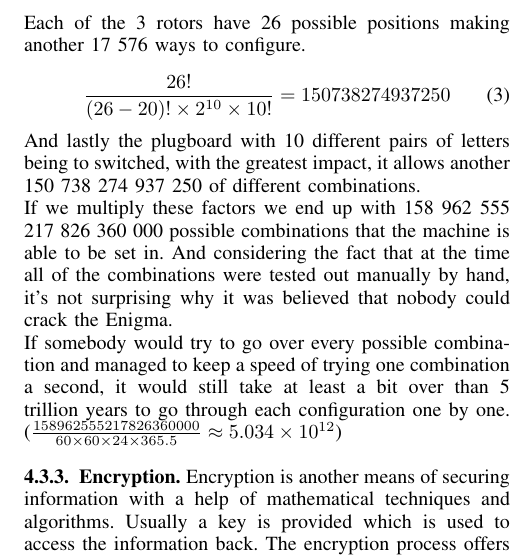
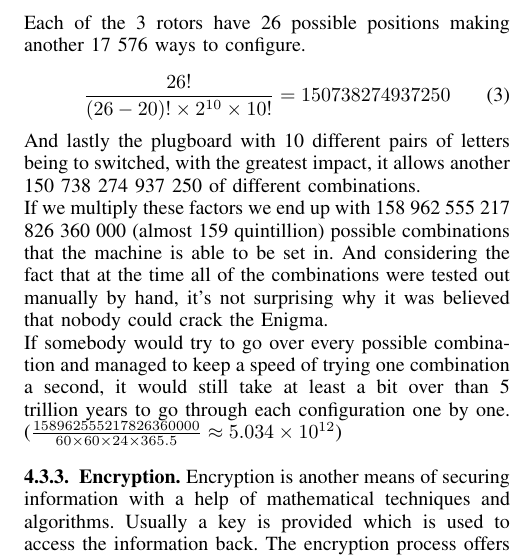
Before and after one commit to Adel-Dedic/bics-bsp-2021-s1-Dedic-Adel-overleaf-project, a LaTeX paper (main.tex): part of one column of page 3 of 9, cut so that both start at the same text. Compiled offline with pdfLaTeX.

Commit message:
Updates from Overleaf

```diff
--- a/main.tex
+++ b/main.tex
@@ -393,7 +393,7 @@
     \frac{26!}{(26-20)!\times2^{10}\times10!}=150738274937250
 \end{equation}
 And lastly the plugboard with 10 different pairs of letters being to switched, with the greatest impact, it allows another 150 738 274 937 250 of different combinations.\\
-If we multiply these factors we end up with 158 962 555 217 826 360 000 possible combinations that the machine is able to be set in. And considering the fact that at the time all of the combinations were tested out manually by hand, it's not surprising why it was believed that nobody could crack the Enigma.\\
+If we multiply these factors we end up with 158 962 555 217 826 360 000 (almost 159 quintillion) possible combinations that the machine is able to be set in. And considering the fact that at the time all of the combinations were tested out manually by hand, it's not surprising why it was believed that nobody could crack the Enigma.\\
 If somebody would try to go over every possible combination and managed to keep a speed of trying one combination a second, it would still take at least a bit over than 5 trillion years to go through each configuration one by one. ($\frac{158962555217826360000}{60\times60\times24\times365.5}\approx5.034\times10^{12}$)
 
 \subsubsection{Encryption} Encryption is another means of securing information with a help of mathematical techniques and algorithms. Usually a key is provided which is used to access the information back. The encryption process offers information unreadable to anybody without the proper key. This technique of securing information is advantageous fighting off hackers who are willing to access sensitive information.\\
```
